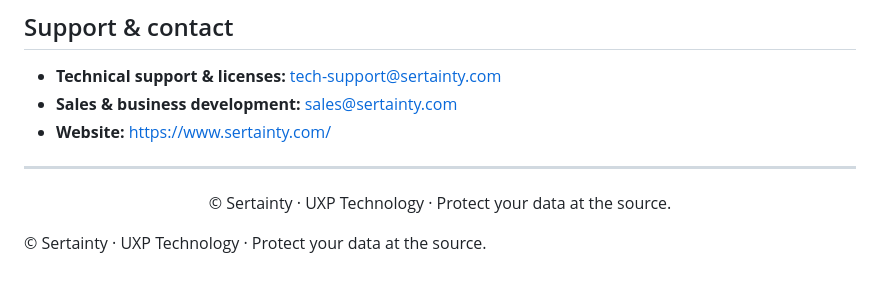
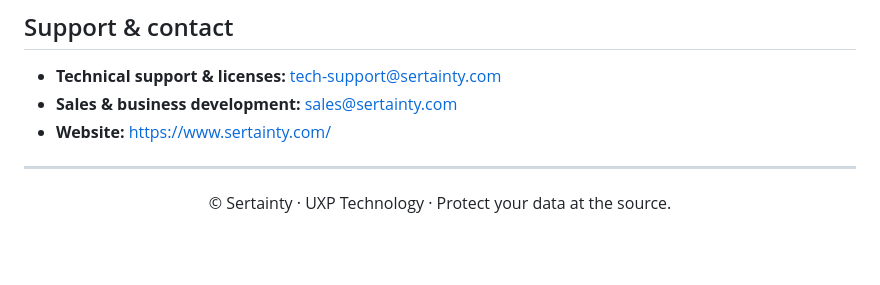
Before and after one commit to Sertainty/Enterprise-V5, a Markdown page: README.md, the part around the change. Rendered like a GitHub page; blank space fills up the shorter version.

```diff
--- a/README.md
+++ b/README.md
@@ -87,8 +87,3 @@ See the `LICENSE` / EULA file for full terms. <!-- TODO: add an EULA file -->
 © Sertainty · UXP Technology · Protect your data at the source.
 
 </div>
-
-
-© Sertainty · UXP Technology · Protect your data at the source.
-
-</div>
```
